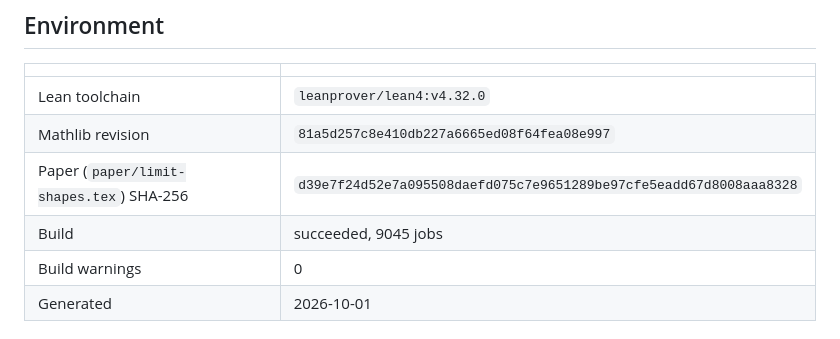
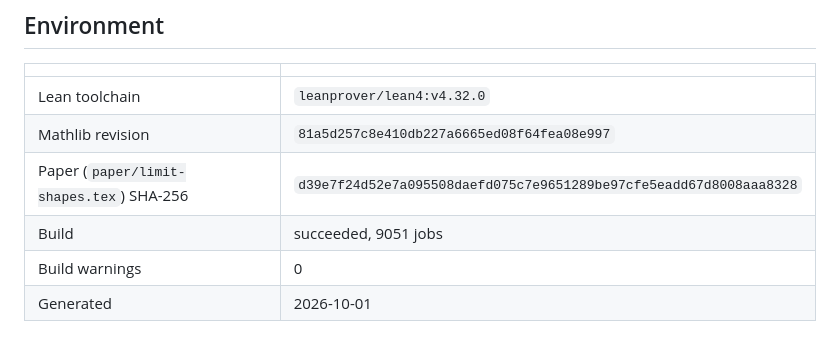
Before and after one commit to nitromannitol/Centrally-Excited-Random-Walk, a Markdown page: CERTIFICATE.md, the part around the change. Drawn GitHub-style.

Commit message:
Regenerate the certificate after the shared exponential martingale module and the four building blocks
The build gained the modules ExpMart, LilLower, and its four files, so the job count in
CERTIFICATE.md changes. No node, state or hash changes.

Co-Authored-By: Claude Sonnet 5.5 <noreply@anthropic.com>

```diff
--- a/CERTIFICATE.md
+++ b/CERTIFICATE.md
@@ -13,7 +13,7 @@ Of 33 node(s) registered in `ledger/manifest.yaml`: 32 `PROVED`, 1 `FROZEN`. Onl
 | Lean toolchain | `leanprover/lean4:v4.32.0` |
 | Mathlib revision | `81a5d257c8e410db227a6665ed08f64fea08e997` |
 | Paper (`paper/limit-shapes.tex`) SHA-256 | `d39e7f24d52e7a095508daefd075c7e9651289be97cfe5eadd67d8008aaa8328` |
-| Build | succeeded, 9045 jobs |
+| Build | succeeded, 9051 jobs |
 | Build warnings | 0 |
 | Generated | 2026-10-01 |
 
```
